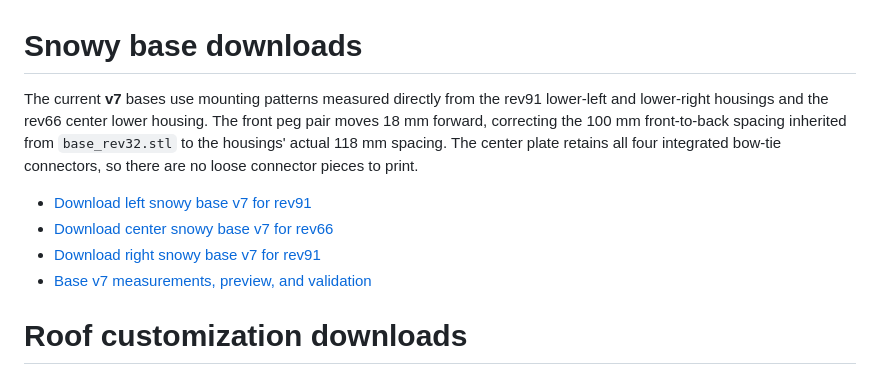
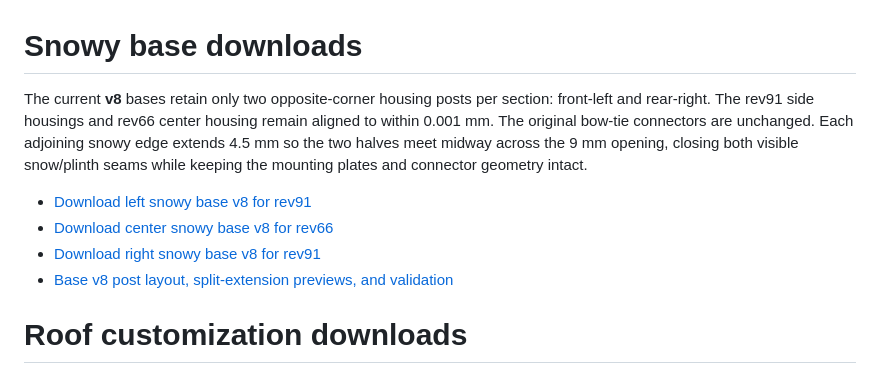
Before and after one commit to brucebentle-del/codex-workspace, a Markdown page: README.md, the part around the change. GitHub-like rendering.

```diff
--- a/README.md
+++ b/README.md
@@ -1,11 +1,11 @@
 # Snowy base downloads
 
-The current **v7** bases use mounting patterns measured directly from the rev91 lower-left and lower-right housings and the rev66 center lower housing. The front peg pair moves 18 mm forward, correcting the 100 mm front-to-back spacing inherited from `base_rev32.stl` to the housings' actual 118 mm spacing. The center plate retains all four integrated bow-tie connectors, so there are no loose connector pieces to print.
+The current **v8** bases retain only two opposite-corner housing posts per section: front-left and rear-right. The rev91 side housings and rev66 center housing remain aligned to within 0.001 mm. The original bow-tie connectors are unchanged. Each adjoining snowy edge extends 4.5 mm so the two halves meet midway across the 9 mm opening, closing both visible snow/plinth seams while keeping the mounting plates and connector geometry intact.
 
-- [Download left snowy base v7 for rev91](https://raw.githubusercontent.com/brucebentle-del/codex-workspace/refs/heads/main/base-customization-v7/left_snowy_base_rev91_mount_v7.stl)
-- [Download center snowy base v7 for rev66](https://raw.githubusercontent.com/brucebentle-del/codex-workspace/refs/heads/main/base-customization-v7/center_snowy_base_rev66_mount_v7.stl)
-- [Download right snowy base v7 for rev91](https://raw.githubusercontent.com/brucebentle-del/codex-workspace/refs/heads/main/base-customization-v7/right_snowy_base_rev91_mount_v7.stl)
-- [Base v7 measurements, preview, and validation](base-customization-v7/README.md)
+- [Download left snowy base v8 for rev91](https://raw.githubusercontent.com/brucebentle-del/codex-workspace/refs/heads/main/base-customization-v8/left_snowy_base_rev91_two_posts_split_snow_extension_v8.stl)
+- [Download center snowy base v8 for rev66](https://raw.githubusercontent.com/brucebentle-del/codex-workspace/refs/heads/main/base-customization-v8/center_snowy_base_rev66_two_posts_split_snow_extension_v8.stl)
+- [Download right snowy base v8 for rev91](https://raw.githubusercontent.com/brucebentle-del/codex-workspace/refs/heads/main/base-customization-v8/right_snowy_base_rev91_two_posts_split_snow_extension_v8.stl)
+- [Base v8 post layout, split-extension previews, and validation](base-customization-v8/README.md)
 
 # Roof customization downloads
 
```
Also changed, not shown: base-customization-v7/README.md (+2 -0 lines), base-customization-v8/README.md (added, +48 -0 lines), base-customization-v8/assembly-front-detail-split-extension-v8.png (added), base-customization-v8/center-original-bowtie-connectors-bottom-v8.png (added), base-customization-v8/two-diagonal-post-layout-v8.png (added), 9 other files.
